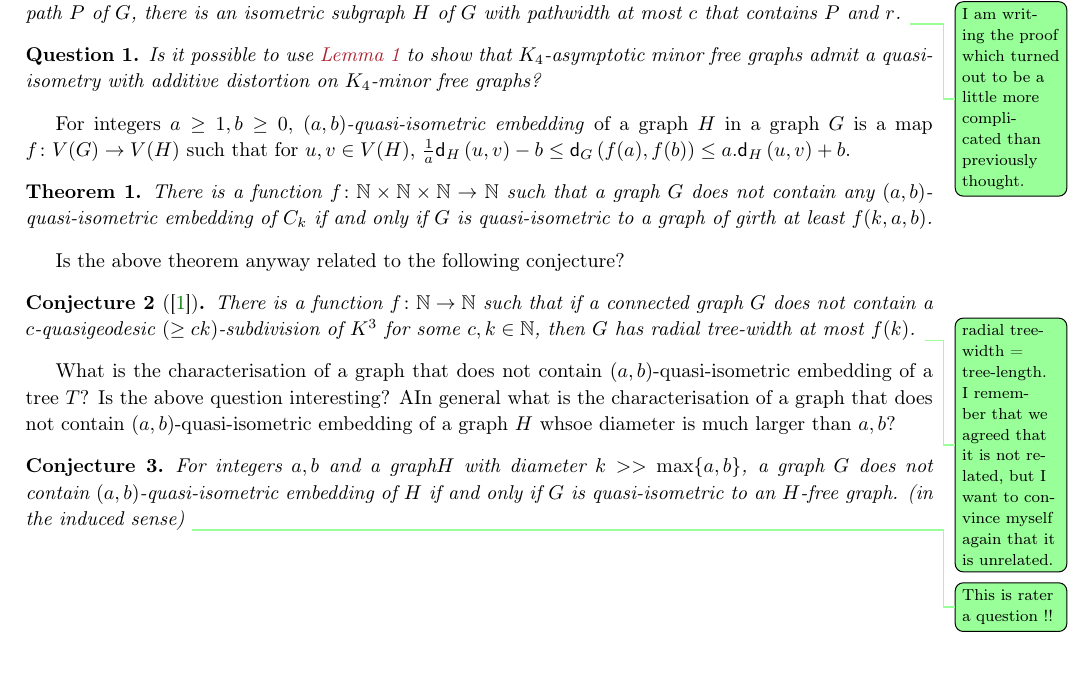
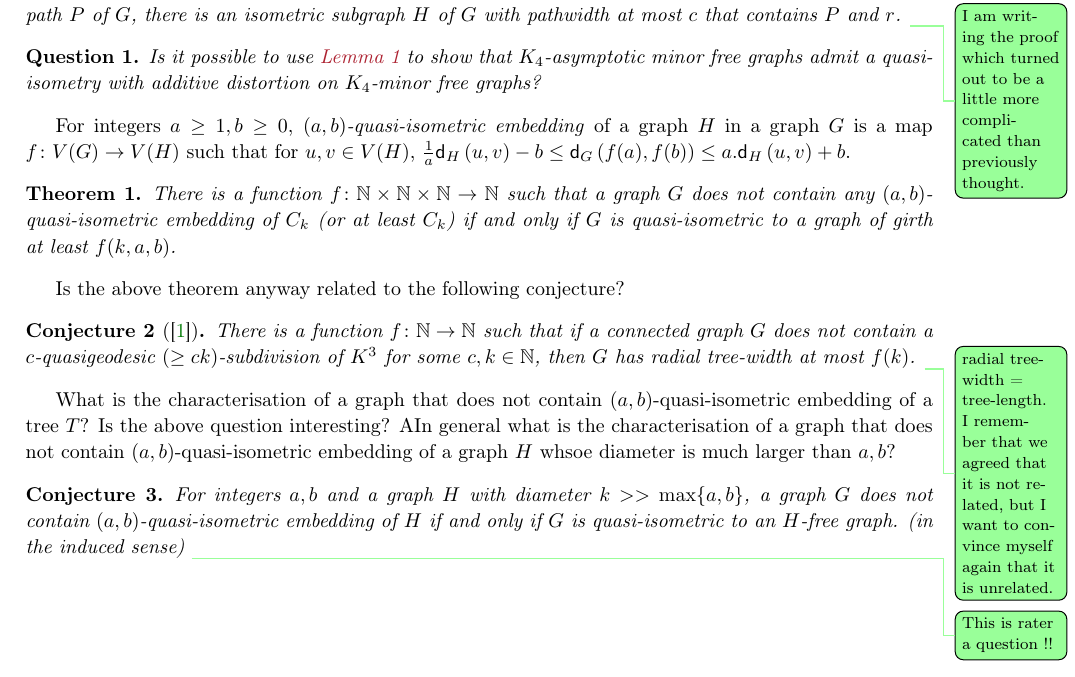
Before and after one commit to dibcg/Generalised-IPCO, a LaTeX document (main.tex): part of page 1 of 3, cut so that both start at the same text. Compiled offline with pdfLaTeX.

Commit message:
no message

```diff
--- a/main.tex
+++ b/main.tex
@@ -151,7 +151,7 @@
 % \end{Question}
 
   \begin{theorem}\label{lem:cycle}
- 	There is a function $f\colon \mathbb{N}\times \mathbb{N} \times \mathbb{N} \rightarrow \mathbb{N}$ such that a graph $G$  does not contain any $(a,b)$-quasi-isometric embedding of $C_k$ if and only if $G$ is quasi-isometric to a graph of girth at least $f(k,a,b)$.
+ 	There is a function $f\colon \mathbb{N}\times \mathbb{N} \times \mathbb{N} \rightarrow \mathbb{N}$ such that a graph $G$  does not contain any $(a,b)$-quasi-isometric embedding of $C_k$ (or at least $C_k$) if and only if $G$ is quasi-isometric to a graph of girth at least $f(k,a,b)$.
  \end{theorem}
 
  Is the above theorem anyway related to the following conjecture?
```
Also changed, not shown: main.tex (2 more changed lines).
